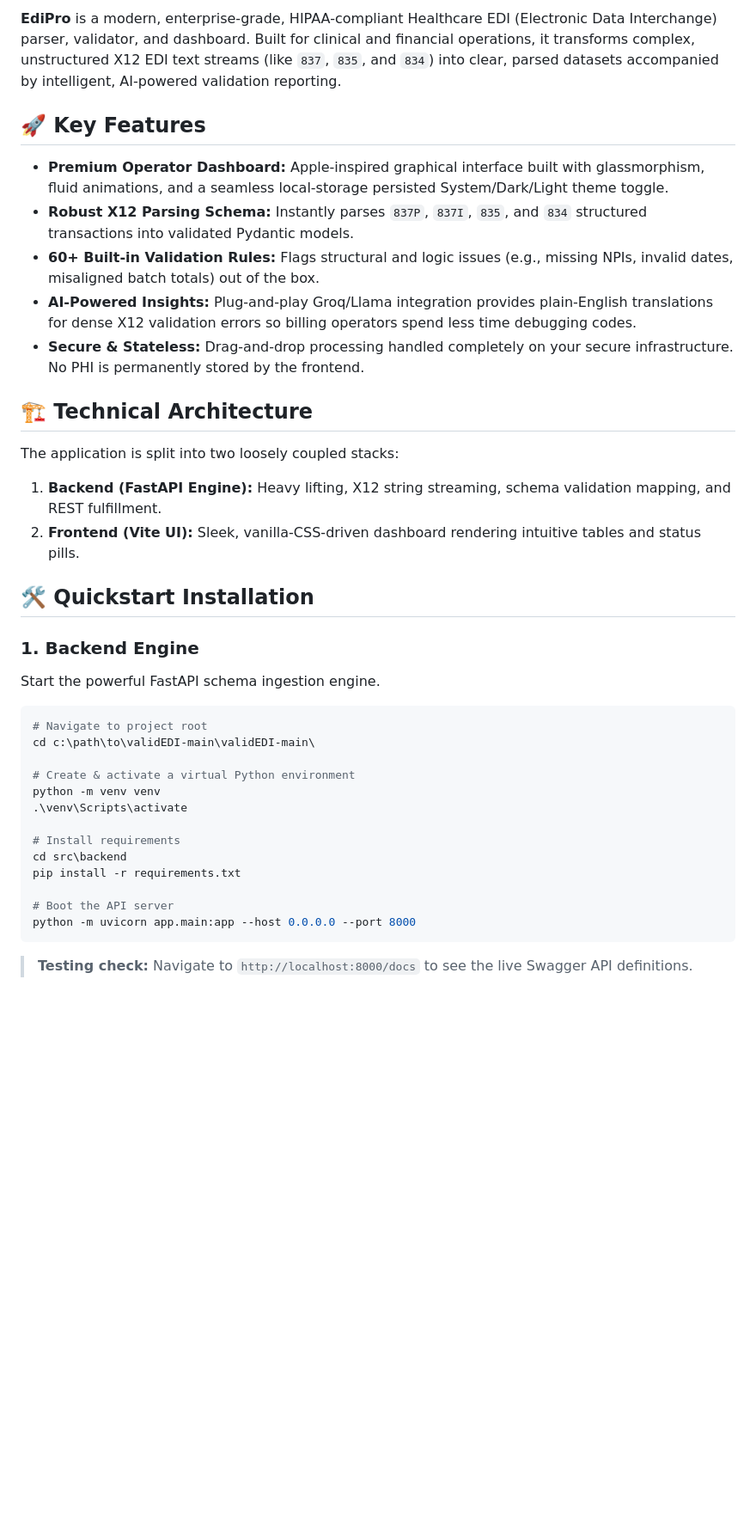
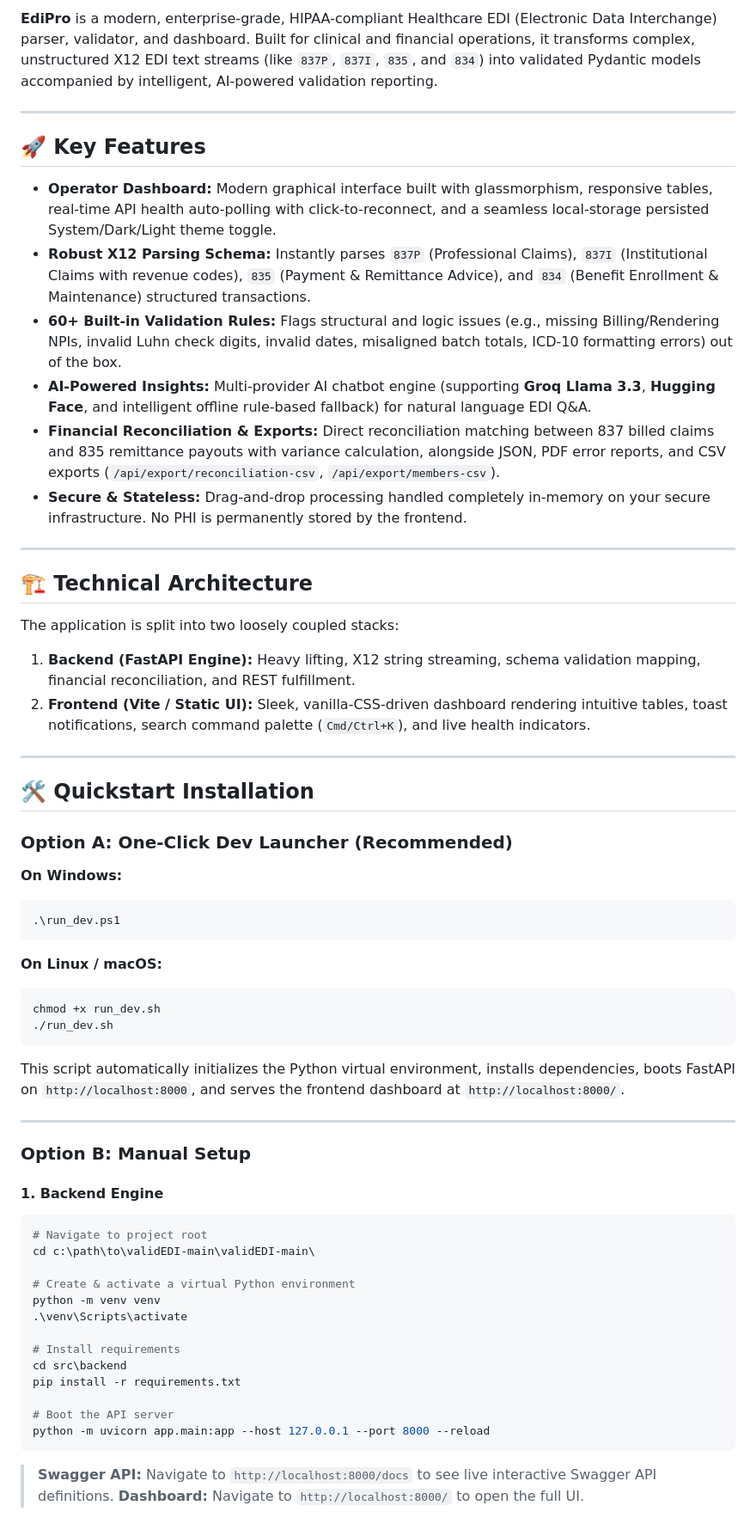
Before and after one commit to chaitanyabhujbal912006-afk/EDI_Healthcare, a Markdown page: README.md, the part around one of its changes. Shown at 86% size. GitHub-like rendering; blank space fills up the shorter version.

Commit message:
docs(readme): overhaul documentation with one-click runners, new endpoints, and architecture matrix

````diff
--- a/README.md
+++ b/README.md
@@ -4,26 +4,50 @@
 
-**EdiPro** is a modern, enterprise-grade, HIPAA-compliant Healthcare EDI (Electronic Data Interchange) parser, validator, and dashboard. Built for clinical and financial operations, it transforms complex, unstructured X12 EDI text streams (like `837`, `835`, and `834`) into clear, parsed datasets accompanied by intelligent, AI-powered validation reporting.
+**EdiPro** is a modern, enterprise-grade, HIPAA-compliant Healthcare EDI (Electronic Data Interchange) parser, validator, and dashboard. Built for clinical and financial operations, it transforms complex, unstructured X12 EDI text streams (like `837P`, `837I`, `835`, and `834`) into validated Pydantic models accompanied by intelligent, AI-powered validation reporting.
+
+---
 
 ## 🚀 Key Features
 
-*   **Premium Operator Dashboard:** Apple-inspired graphical interface built with glassmorphism, fluid animations, and a seamless local-storage persisted System/Dark/Light theme toggle.
-*   **Robust X12 Parsing Schema:** Instantly parses `837P`, `837I`, `835`, and `834` structured transactions into validated Pydantic models.
-*   **60+ Built-in Validation Rules:** Flags structural and logic issues (e.g., missing NPIs, invalid dates, misaligned batch totals) out of the box.
-*   **AI-Powered Insights:** Plug-and-play Groq/Llama integration provides plain-English translations for dense X12 validation errors so billing operators spend less time debugging codes.
-*   **Secure & Stateless:** Drag-and-drop processing handled completely on your secure infrastructure. No PHI is permanently stored by the frontend.
+*   **Operator Dashboard:** Modern graphical interface built with glassmorphism, responsive tables, real-time API health auto-polling with click-to-reconnect, and a seamless local-storage persisted System/Dark/Light theme toggle.
+*   **Robust X12 Parsing Schema:** Instantly parses `837P` (Professional Claims), `837I` (Institutional Claims with revenue codes), `835` (Payment & Remittance Advice), and `834` (Benefit Enrollment & Maintenance) structured transactions.
+*   **60+ Built-in Validation Rules:** Flags structural and logic issues (e.g., missing Billing/Rendering NPIs, invalid Luhn check digits, invalid dates, misaligned batch totals, ICD-10 formatting errors) out of the box.
+*   **AI-Powered Insights:** Multi-provider AI chatbot engine (supporting **Groq Llama 3.3**, **Hugging Face**, and intelligent offline rule-based fallback) for natural language EDI Q&A.
+*   **Financial Reconciliation & Exports:** Direct reconciliation matching between 837 billed claims and 835 remittance payouts with variance calculation, alongside JSON, PDF error reports, and CSV exports (`/api/export/reconciliation-csv`, `/api/export/members-csv`).
+*   **Secure & Stateless:** Drag-and-drop processing handled completely in-memory on your secure infrastructure. No PHI is permanently stored by the frontend.
+
+---
 
 ## 🏗️ Technical Architecture
 
 The application is split into two loosely coupled stacks:
 
-1.  **Backend (FastAPI Engine):** Heavy lifting, X12 string streaming, schema validation mapping, and REST fulfillment.
-2.  **Frontend (Vite UI):** Sleek, vanilla-CSS-driven dashboard rendering intuitive tables and status pills.
+1.  **Backend (FastAPI Engine):** Heavy lifting, X12 string streaming, schema validation mapping, financial reconciliation, and REST fulfillment.
+2.  **Frontend (Vite / Static UI):** Sleek, vanilla-CSS-driven dashboard rendering intuitive tables, toast notifications, search command palette (`Cmd/Ctrl+K`), and live health indicators.
+
+---
 
 ## 🛠️ Quickstart Installation
 
-### 1. Backend Engine
-Start the powerful FastAPI schema ingestion engine.
+### Option A: One-Click Dev Launcher (Recommended)
 
+**On Windows:**
+```powershell
+.\run_dev.ps1
+```
+
+**On Linux / macOS:**
+```bash
+chmod +x run_dev.sh
+./run_dev.sh
+```
+
+This script automatically initializes the Python virtual environment, installs dependencies, boots FastAPI on `http://localhost:8000`, and serves the frontend dashboard at `http://localhost:8000/`.
+
+---
+
+### Option B: Manual Setup
+
+#### 1. Backend Engine
 ```powershell
 # Navigate to project root
 cd c:\path\to\validEDI-main\validEDI-main\
@@ -37,7 +61,8 @@ cd src\backend
 pip install -r requirements.txt
 
 # Boot the API server
-python -m uvicorn app.main:app --host 0.0.0.0 --port 8000
+python -m uvicorn app.main:app --host 127.0.0.1 --port 8000 --reload
 ```
-> **Testing check:** Navigate to `http://localhost:8000/docs` to see the live Swagger API definitions.
+> **Swagger API:** Navigate to `http://localhost:8000/docs` to see live interactive Swagger API definitions.
+> **Dashboard:** Navigate to `http://localhost:8000/` to open the full UI.
 
````
Also changed, not shown: other parts of README.md (+38 -16 lines).
